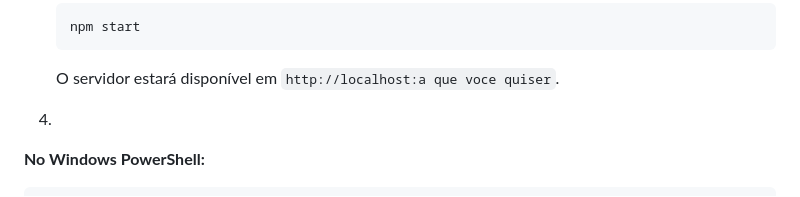
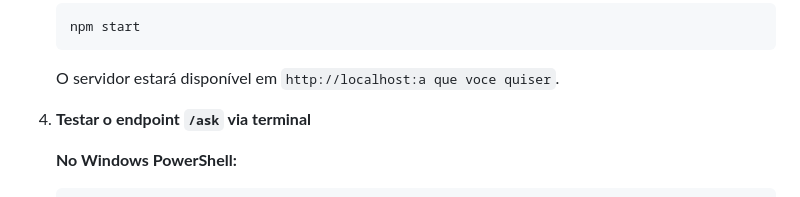
Before and after one commit to Debug-Cafe/Assistente-de-IA-Web, a Markdown page: README.md, the part around the change. Rendered like a GitHub page.

Commit message:
atualização item 4. do readme

````diff
--- a/README.md
+++ b/README.md
@@ -145,7 +145,7 @@ Esta seção documenta as contribuições e implementações realizadas durante
    ```
    O servidor estará disponível em `http://localhost:a que voce quiser`.
 
-4.
+4. **Testar o endpoint `/ask` via terminal**
 
 
    **No Windows PowerShell:**
````
